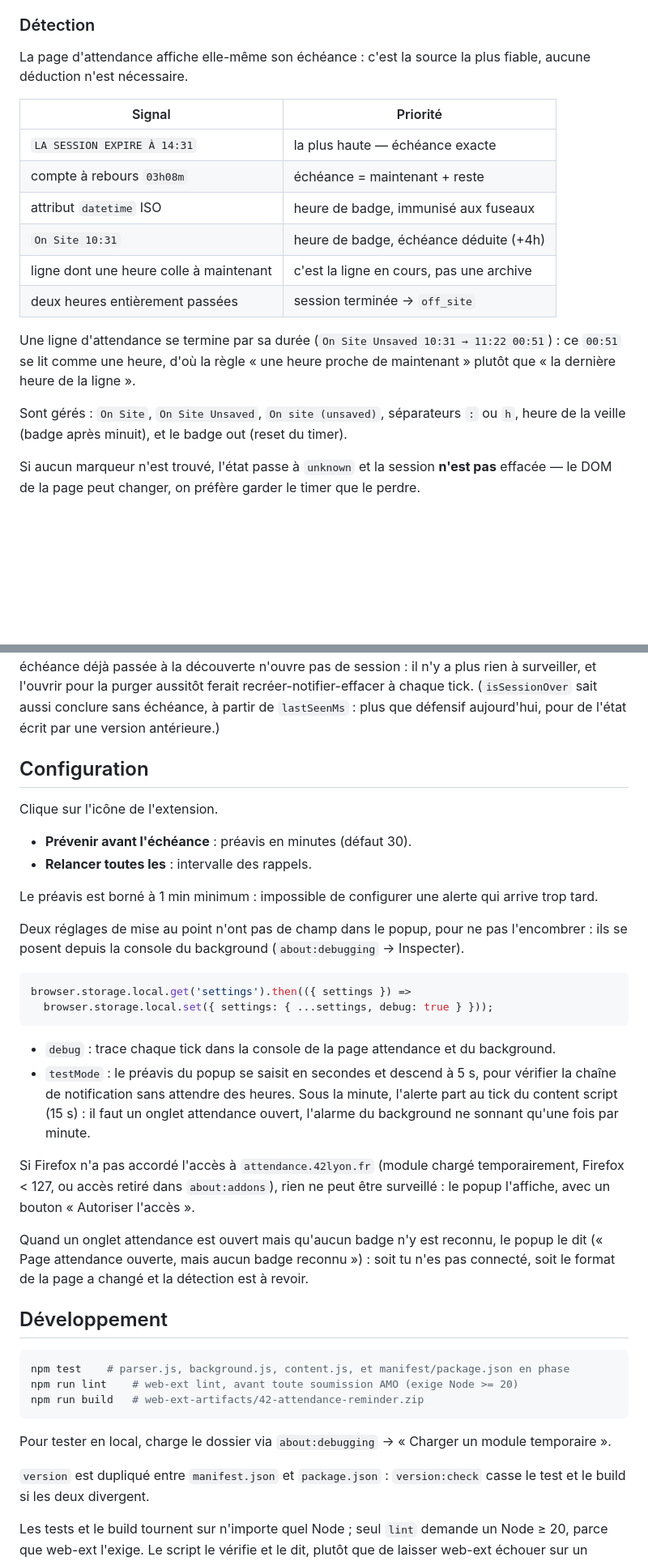
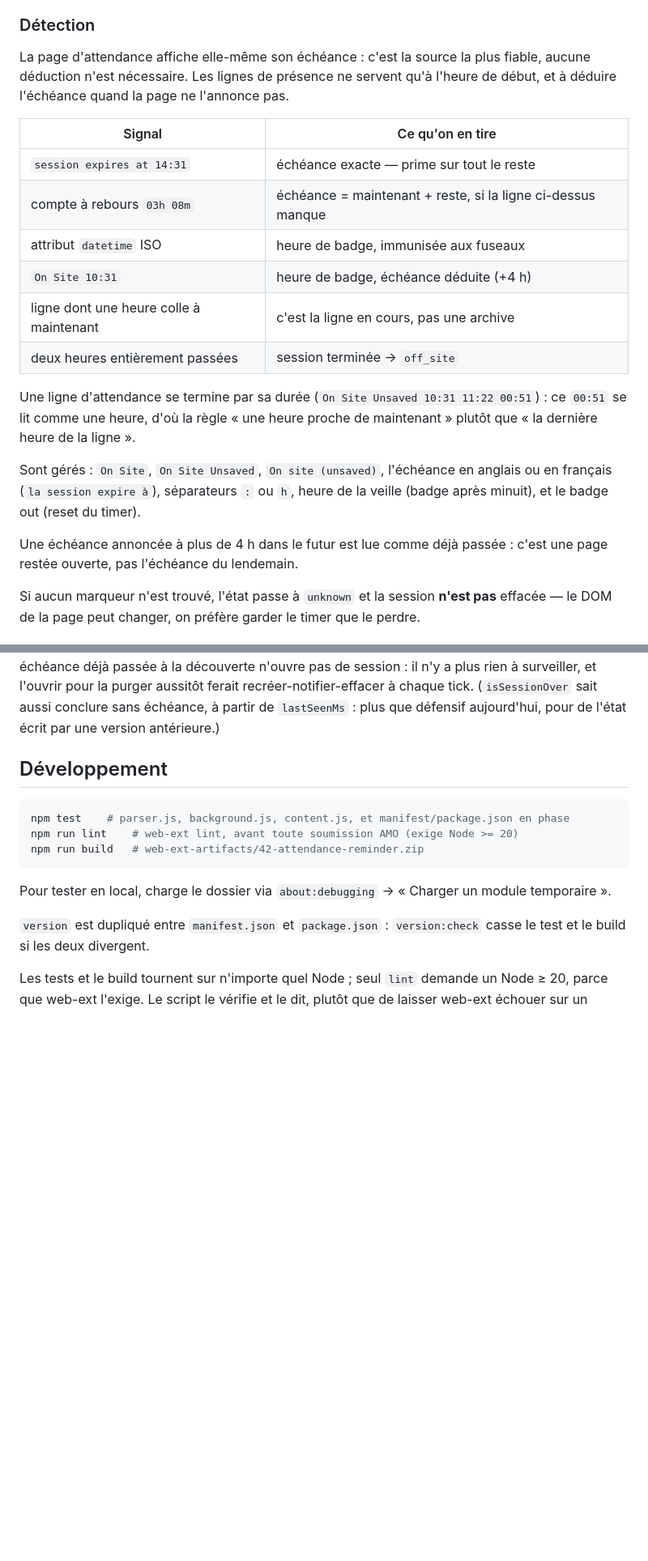
Before and after one commit to Primoux/42-attendance-reminder, a Markdown page: README.md, 2 parts joined by grey strips. Shown at 81% size. GitHub-like rendering; blank space fills up the shorter version.

````diff
--- a/README.md
+++ b/README.md
@@ -51,23 +176,28 @@ Depuis [Firefox Add-ons](https://addons.mozilla.org/fr/firefox/) — cherche
 ### Détection
 
 La page d'attendance affiche elle-même son échéance : c'est la source la plus
-fiable, aucune déduction n'est nécessaire.
+fiable, aucune déduction n'est nécessaire. Les lignes de présence ne servent
+qu'à l'heure de début, et à déduire l'échéance quand la page ne l'annonce pas.
 
-| Signal | Priorité |
+| Signal | Ce qu'on en tire |
 |---|---|
-| `LA SESSION EXPIRE À 14:31` | la plus haute — échéance exacte |
-| compte à rebours `03h08m` | échéance = maintenant + reste |
-| attribut `datetime` ISO | heure de badge, immunisé aux fuseaux |
-| `On Site 10:31` | heure de badge, échéance déduite (+4h) |
+| `session expires at 14:31` | échéance exacte — prime sur tout le reste |
+| compte à rebours `03h 08m` | échéance = maintenant + reste, si la ligne ci-dessus manque |
+| attribut `datetime` ISO | heure de badge, immunisée aux fuseaux |
+| `On Site 10:31` | heure de badge, échéance déduite (+4 h) |
 | ligne dont une heure colle à maintenant | c'est la ligne en cours, pas une archive |
 | deux heures entièrement passées | session terminée → `off_site` |
 
-Une ligne d'attendance se termine par sa durée (`On Site Unsaved 10:31 → 11:22
+Une ligne d'attendance se termine par sa durée (`On Site Unsaved 10:31 11:22
 00:51`) : ce `00:51` se lit comme une heure, d'où la règle « une heure proche de
 maintenant » plutôt que « la dernière heure de la ligne ».
 
-Sont gérés : `On Site`, `On Site Unsaved`, `On site (unsaved)`, séparateurs `:`
-ou `h`, heure de la veille (badge après minuit), et le badge out (reset du timer).
+Sont gérés : `On Site`, `On Site Unsaved`, `On site (unsaved)`, l'échéance en
+anglais ou en français (`la session expire à`), séparateurs `:` ou `h`, heure de
+la veille (badge après minuit), et le badge out (reset du timer).
+
+Une échéance annoncée à plus de 4 h dans le futur est lue comme déjà passée :
+c'est une page restée ouverte, pas l'échéance du lendemain.
 
 Si aucun marqueur n'est trouvé, l'état passe à `unknown` et la session **n'est pas**
 effacée — le DOM de la page peut changer, on préfère garder le timer que le perdre.
@@ -100,41 +230,6 @@ découverte n'ouvre pas de session : il n'y a plus rien à surveiller, et l'ouvr
 pour la purger aussitôt ferait recréer-notifier-effacer à chaque tick.
 (`isSessionOver` sait aussi conclure sans échéance, à partir de `lastSeenMs` :
 plus que défensif aujourd'hui, pour de l'état écrit par une version antérieure.)
-
-## Configuration
-
-Clique sur l'icône de l'extension.
-
-- **Prévenir avant l'échéance** : préavis en minutes (défaut 30).
-- **Relancer toutes les** : intervalle des rappels.
-
-Le préavis est borné à 1 min minimum : impossible de configurer une alerte qui
-arrive trop tard.
-
-Deux réglages de mise au point n'ont pas de champ dans le popup, pour ne pas
-l'encombrer : ils se posent depuis la console du background (`about:debugging`
-→ Inspecter).
-
-```js
-browser.storage.local.get('settings').then(({ settings }) =>
-  browser.storage.local.set({ settings: { ...settings, debug: true } }));
-```
-
-- `debug` : trace chaque tick dans la console de la page attendance et du
-  background.
-- `testMode` : le préavis du popup se saisit en secondes et descend à 5 s, pour
-  vérifier la chaîne de notification sans attendre des heures. Sous la minute,
-  l'alerte part au tick du content script (15 s) : il faut un onglet attendance
-  ouvert, l'alarme du background ne sonnant qu'une fois par minute.
-
-Si Firefox n'a pas accordé l'accès à `attendance.42lyon.fr` (module chargé
-temporairement, Firefox < 127, ou accès retiré dans `about:addons`), rien ne
-peut être surveillé : le popup l'affiche, avec un bouton « Autoriser l'accès ».
-
-Quand un onglet attendance est ouvert mais qu'aucun badge n'y est reconnu, le
-popup le dit (« Page attendance ouverte, mais aucun badge reconnu ») : soit tu
-n'es pas connecté, soit le format de la page a changé et la détection est à
-revoir.
 
 ## Développement
 
````
Also changed, not shown: other parts of README.md (+143 -21 lines).
